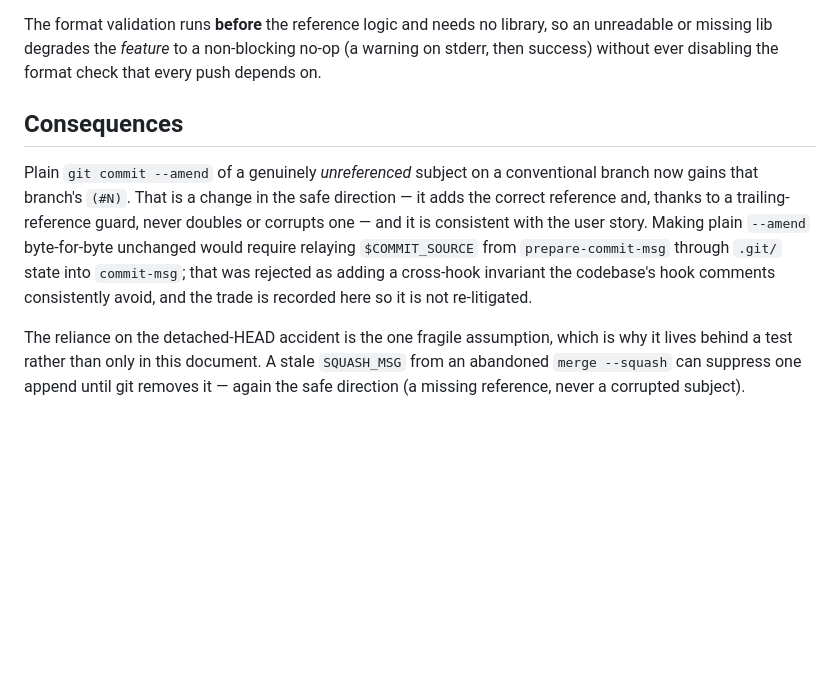
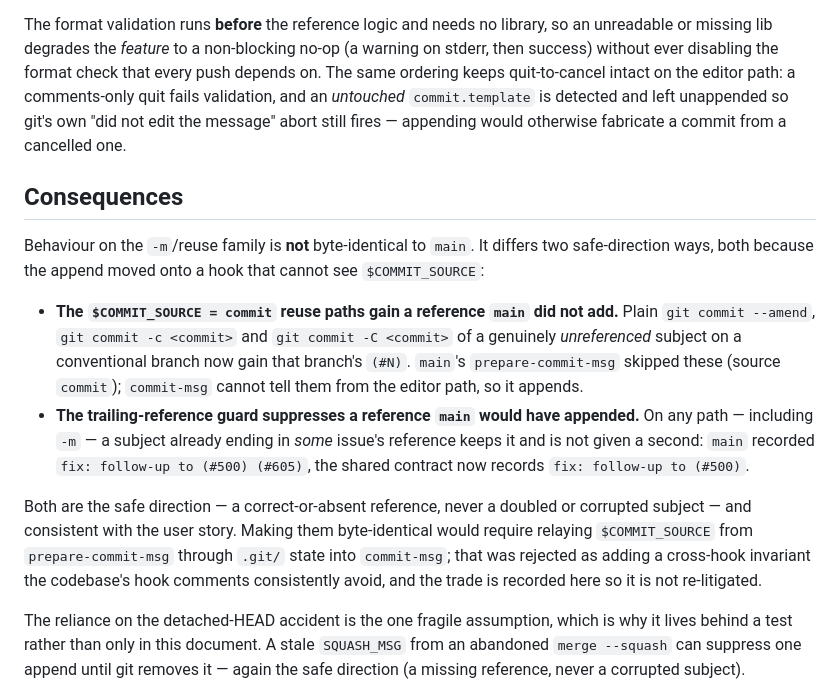
Before and after one commit to TMaYaD/Jeeves, a Markdown page: docs/adr/0048-issue-reference-split-across-two-hooks.md, the part around the change. GitHub-like rendering; blank space fills up the shorter version.

Commit message:
docs(adr): enumerate the -m/reuse behaviour deltas versus main (#679)
ADR-0048 Consequences now spells out both safe-direction deltas: the
$COMMIT_SOURCE=commit reuse family (`--amend`/`-c`/`-C`) gains a reference main
did not add, and the trailing-reference guard suppresses one main would have
appended on `-m` when the subject already ends in a foreign (#N). The Decision
notes the commit.template quit-to-cancel guard. (The PR body's false
'byte-identical for -m' test-plan line was corrected in place.)

Review: https://github.com/TMaYaD/Jeeves/pull/684#issuecomment-5219252587

Co-Authored-By: Claude Opus 4.8 <noreply@anthropic.com>

```diff
--- a/docs/adr/0048-issue-reference-split-across-two-hooks.md
+++ b/docs/adr/0048-issue-reference-split-across-two-hooks.md
@@ -39,17 +39,33 @@ documented where they live — in the hook comments and `docs/TESTING.md` — no
 
 The format validation runs **before** the reference logic and needs no library, so an
 unreadable or missing lib degrades the *feature* to a non-blocking no-op (a warning on
-stderr, then success) without ever disabling the format check that every push depends on.
+stderr, then success) without ever disabling the format check that every push depends on. The
+same ordering keeps quit-to-cancel intact on the editor path: a comments-only quit fails
+validation, and an *untouched* `commit.template` is detected and left unappended so git's own
+"did not edit the message" abort still fires — appending would otherwise fabricate a commit
+from a cancelled one.
 
 ## Consequences
 
-Plain `git commit --amend` of a genuinely *unreferenced* subject on a conventional branch
-now gains that branch's `(#N)`. That is a change in the safe direction — it adds the correct
-reference and, thanks to a trailing-reference guard, never doubles or corrupts one — and it
-is consistent with the user story. Making plain `--amend` byte-for-byte unchanged would
-require relaying `$COMMIT_SOURCE` from `prepare-commit-msg` through `.git/` state into
-`commit-msg`; that was rejected as adding a cross-hook invariant the codebase's hook comments
-consistently avoid, and the trade is recorded here so it is not re-litigated.
+Behaviour on the `-m`/reuse family is **not** byte-identical to `main`. It differs two
+safe-direction ways, both because the append moved onto a hook that cannot see
+`$COMMIT_SOURCE`:
+
+- **The `$COMMIT_SOURCE = commit` reuse paths gain a reference `main` did not add.** Plain
+  `git commit --amend`, `git commit -c <commit>` and `git commit -C <commit>` of a genuinely
+  *unreferenced* subject on a conventional branch now gain that branch's `(#N)`. `main`'s
+  `prepare-commit-msg` skipped these (source `commit`); `commit-msg` cannot tell them from
+  the editor path, so it appends.
+- **The trailing-reference guard suppresses a reference `main` would have appended.** On any
+  path — including `-m` — a subject already ending in *some* issue's reference keeps it and
+  is not given a second: `main` recorded `fix: follow-up to (#500) (#605)`, the shared
+  contract now records `fix: follow-up to (#500)`.
+
+Both are the safe direction — a correct-or-absent reference, never a doubled or corrupted
+subject — and consistent with the user story. Making them byte-identical would require
+relaying `$COMMIT_SOURCE` from `prepare-commit-msg` through `.git/` state into `commit-msg`;
+that was rejected as adding a cross-hook invariant the codebase's hook comments consistently
+avoid, and the trade is recorded here so it is not re-litigated.
 
 The reliance on the detached-HEAD accident is the one fragile assumption, which is why it
 lives behind a test rather than only in this document. A stale `SQUASH_MSG` from an abandoned
```
